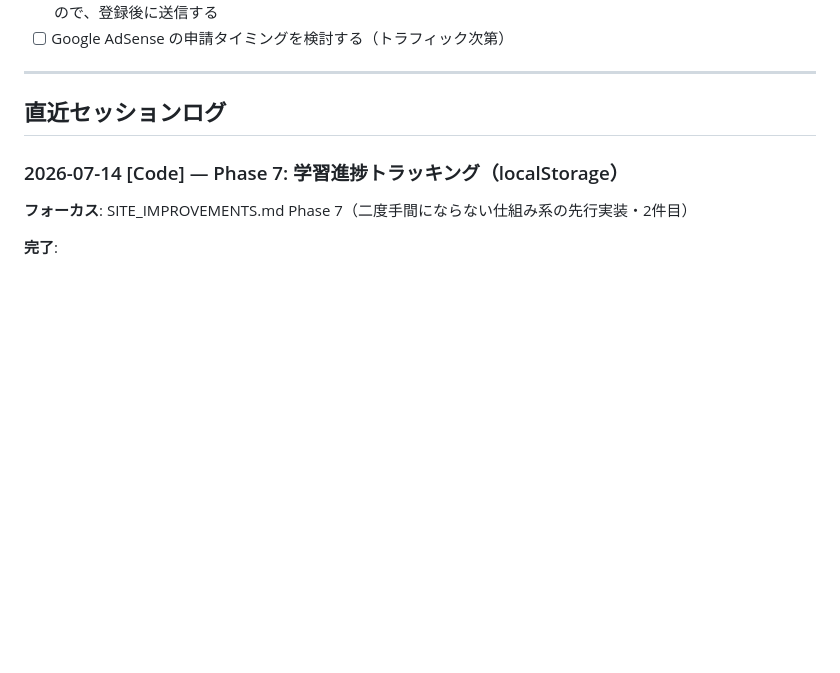
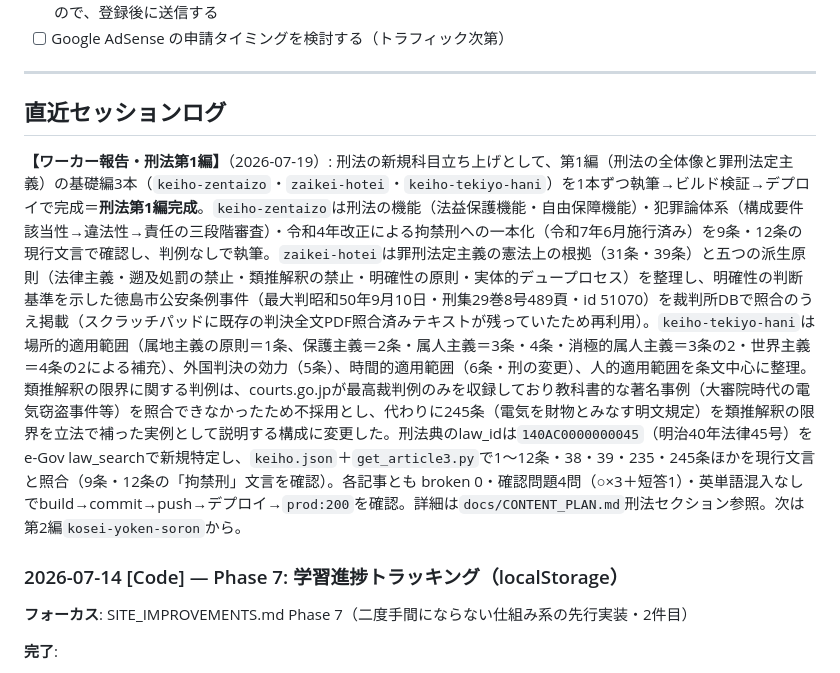
Before and after one commit to sotar0826/topica, a Markdown page: docs/SESSION_NOTES.md, the part around the change. Rendered like a GitHub page; blank space fills up the shorter version.

Commit message:
docs: 刑法第1編完了をCONTENT_PLAN・SESSION_NOTESに反映
Co-Authored-By: Claude Sonnet 5 <noreply@anthropic.com>

```diff
--- a/docs/SESSION_NOTES.md
+++ b/docs/SESSION_NOTES.md
@@ -16,6 +16,8 @@
 ---
 
 ## 直近セッションログ
+
+**【ワーカー報告・刑法第1編】**（2026-07-19）: 刑法の新規科目立ち上げとして、第1編（刑法の全体像と罪刑法定主義）の基礎編3本（`keiho-zentaizo`・`zaikei-hotei`・`keiho-tekiyo-hani`）を1本ずつ執筆→ビルド検証→デプロイで完成＝**刑法第1編完成**。`keiho-zentaizo`は刑法の機能（法益保護機能・自由保障機能）・犯罪論体系（構成要件該当性→違法性→責任の三段階審査）・令和4年改正による拘禁刑への一本化（令和7年6月施行済み）を9条・12条の現行文言で確認し、判例なしで執筆。`zaikei-hotei`は罪刑法定主義の憲法上の根拠（31条・39条）と五つの派生原則（法律主義・遡及処罰の禁止・類推解釈の禁止・明確性の原則・実体的デュープロセス）を整理し、明確性の判断基準を示した徳島市公安条例事件（最大判昭和50年9月10日・刑集29巻8号489頁・id 51070）を裁判所DBで照合のうえ掲載（スクラッチパッドに既存の判決全文PDF照合済みテキストが残っていたため再利用）。`keiho-tekiyo-hani`は場所的適用範囲（属地主義の原則＝1条、保護主義＝2条・属人主義＝3条・4条・消極的属人主義＝3条の2・世界主義＝4条の2による補充）、外国判決の効力（5条）、時間的適用範囲（6条・刑の変更）、人的適用範囲を条文中心に整理。類推解釈の限界に関する判例は、courts.go.jpが最高裁判例のみを収録しており教科書的な著名事例（大審院時代の電気窃盗事件等）を照合できなかったため不採用とし、代わりに245条（電気を財物とみなす明文規定）を類推解釈の限界を立法で補った実例として説明する構成に変更した。刑法典のlaw_idは`140AC0000000045`（明治40年法律45号）をe-Gov law_searchで新規特定し、`keiho.json`＋`get_article3.py`で1〜12条・38・39・235・245条ほかを現行文言と照合（9条・12条の「拘禁刑」文言を確認）。各記事とも broken 0・確認問題4問（○×3＋短答1）・英単語混入なしでbuild→commit→push→デプロイ→`prod:200`を確認。詳細は`docs/CONTENT_PLAN.md`刑法セクション参照。次は第2編`kosei-yoken-soron`から。
 
 ### 2026-07-14 [Code] — Phase 7: 学習進捗トラッキング（localStorage）
 
```
Also changed, not shown: docs/CONTENT_PLAN.md (+5 -1 lines), 1 other file.
